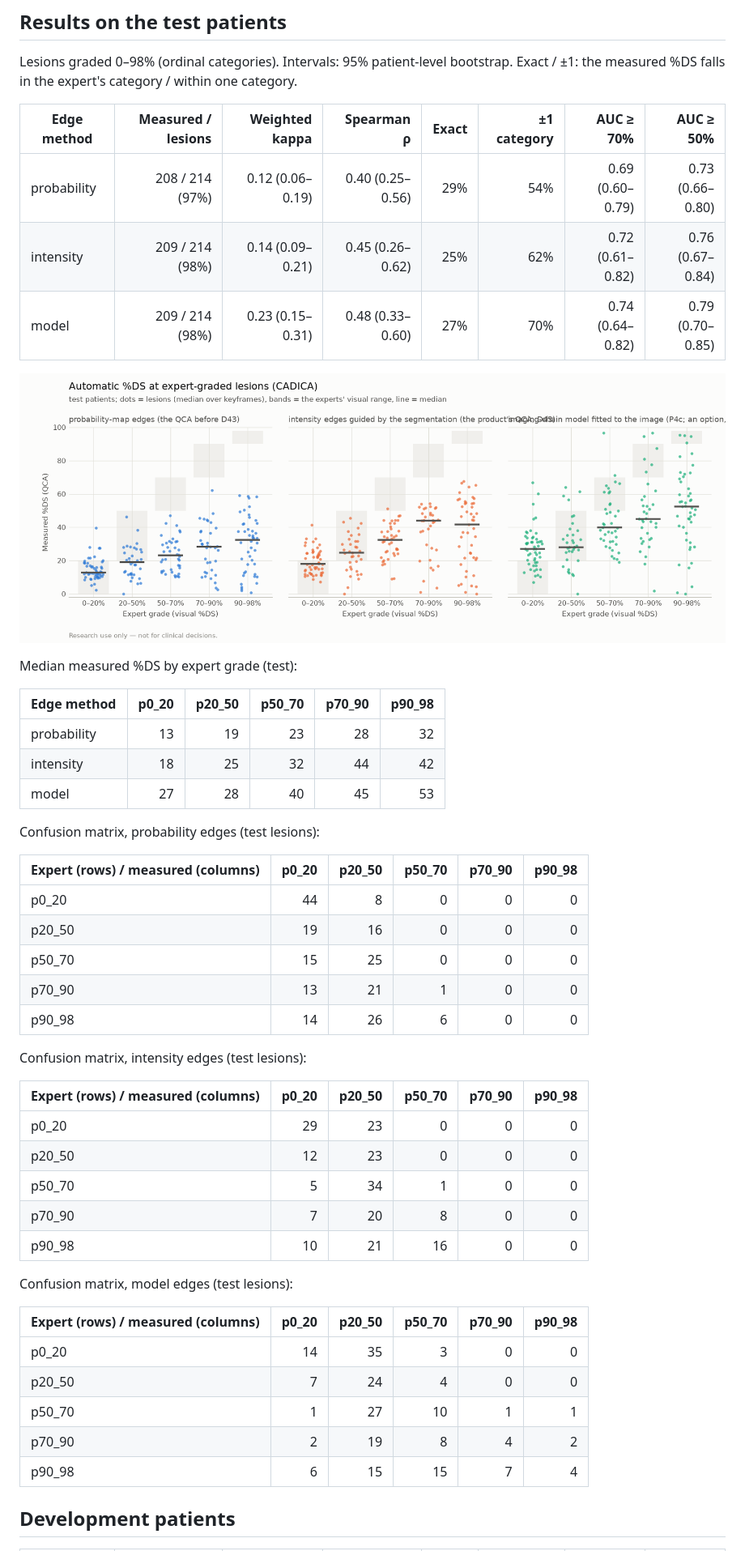
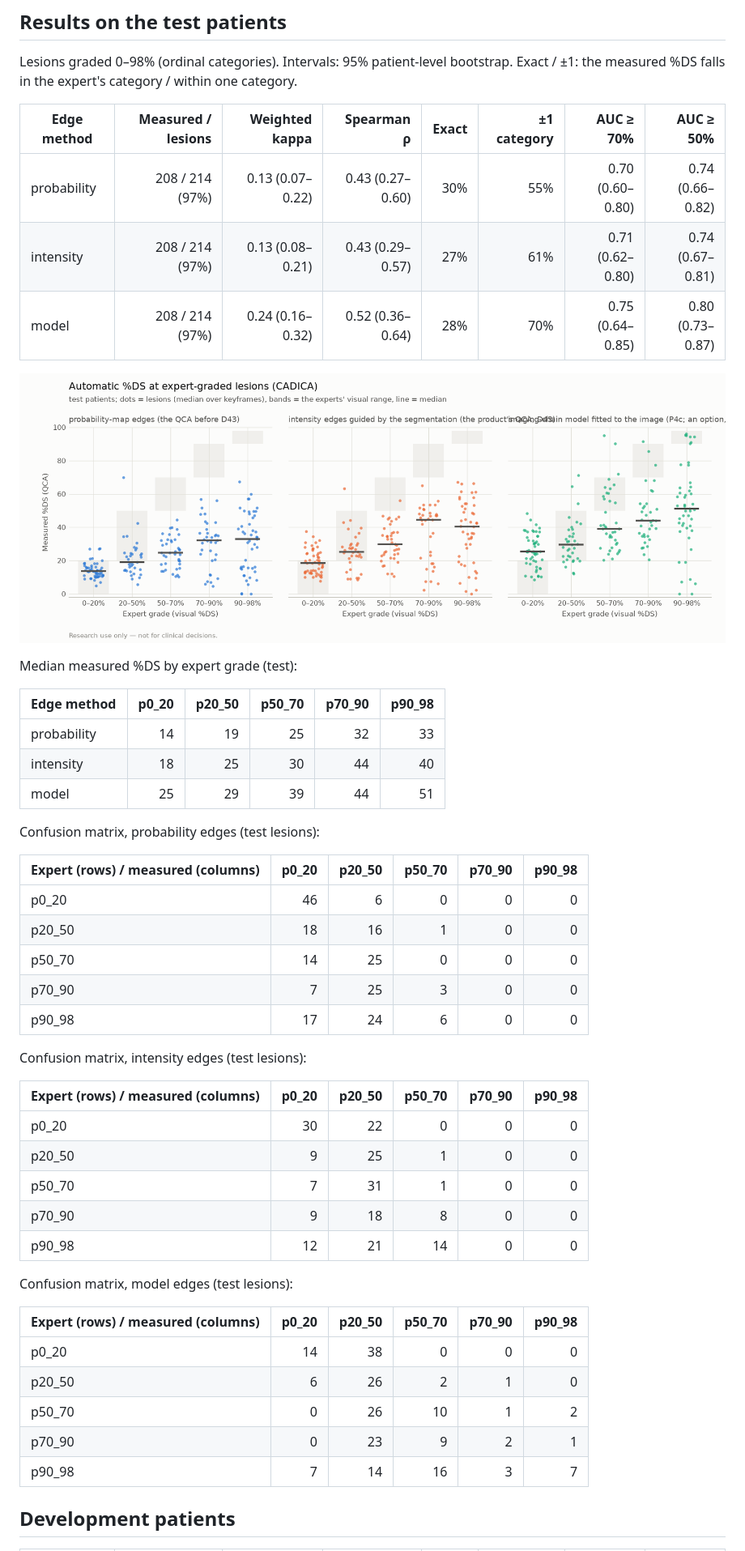
Before and after one commit to Aadi070201/virtual_stenting, a Markdown page: reports/stenosis_grading.md, the part around one of its changes. Shown at 81% size. Rendered like a GitHub page; pictures changed too: reports/figures/stenosis_grading.png.

Commit message:
P8: CADICA stenosis grading regenerated with the adopted segmenter

```diff
--- a/reports/stenosis_grading.md
+++ b/reports/stenosis_grading.md
@@ -18,9 +18,9 @@ Lesions graded 0–98% (ordinal categories). Intervals: 95% patient-level bootst
 
 | Edge method | Measured / lesions | Weighted kappa | Spearman ρ | Exact | ±1 category | AUC ≥ 70% | AUC ≥ 50% |
 |---|---:|---:|---:|---:|---:|---:|---:|
-| probability | 208 / 214 (97%) | 0.12 (0.06–0.19) | 0.40 (0.25–0.56) | 29% | 54% | 0.69 (0.60–0.79) | 0.73 (0.66–0.80) |
-| intensity | 209 / 214 (98%) | 0.14 (0.09–0.21) | 0.45 (0.26–0.62) | 25% | 62% | 0.72 (0.61–0.82) | 0.76 (0.67–0.84) |
-| model | 209 / 214 (98%) | 0.23 (0.15–0.31) | 0.48 (0.33–0.60) | 27% | 70% | 0.74 (0.64–0.82) | 0.79 (0.70–0.85) |
+| probability | 208 / 214 (97%) | 0.13 (0.07–0.22) | 0.43 (0.27–0.60) | 30% | 55% | 0.70 (0.60–0.80) | 0.74 (0.66–0.82) |
+| intensity | 208 / 214 (97%) | 0.13 (0.08–0.21) | 0.43 (0.29–0.57) | 27% | 61% | 0.71 (0.62–0.80) | 0.74 (0.67–0.81) |
+| model | 208 / 214 (97%) | 0.24 (0.16–0.32) | 0.52 (0.36–0.64) | 28% | 70% | 0.75 (0.64–0.85) | 0.80 (0.73–0.87) |
 
 ![Measured %DS by expert grade](figures/stenosis_grading.png)
 
@@ -28,39 +28,39 @@ Median measured %DS by expert grade (test):
 
 | Edge method | p0_20 | p20_50 | p50_70 | p70_90 | p90_98 |
 |---|---:|---:|---:|---:|---:|
-| probability | 13 | 19 | 23 | 28 | 32 |
-| intensity | 18 | 25 | 32 | 44 | 42 |
-| model | 27 | 28 | 40 | 45 | 53 |
+| probability | 14 | 19 | 25 | 32 | 33 |
+| intensity | 18 | 25 | 30 | 44 | 40 |
+| model | 25 | 29 | 39 | 44 | 51 |
 
 Confusion matrix, probability edges (test lesions):
 
 | Expert (rows) / measured (columns) | p0_20 | p20_50 | p50_70 | p70_90 | p90_98 |
 |---|---:|---:|---:|---:|---:|
-| p0_20 | 44 | 8 | 0 | 0 | 0 |
-| p20_50 | 19 | 16 | 0 | 0 | 0 |
-| p50_70 | 15 | 25 | 0 | 0 | 0 |
-| p70_90 | 13 | 21 | 1 | 0 | 0 |
-| p90_98 | 14 | 26 | 6 | 0 | 0 |
+| p0_20 | 46 | 6 | 0 | 0 | 0 |
+| p20_50 | 18 | 16 | 1 | 0 | 0 |
+| p50_70 | 14 | 25 | 0 | 0 | 0 |
+| p70_90 | 7 | 25 | 3 | 0 | 0 |
+| p90_98 | 17 | 24 | 6 | 0 | 0 |
 
 Confusion matrix, intensity edges (test lesions):
 
 | Expert (rows) / measured (columns) | p0_20 | p20_50 | p50_70 | p70_90 | p90_98 |
 |---|---:|---:|---:|---:|---:|
-| p0_20 | 29 | 23 | 0 | 0 | 0 |
-| p20_50 | 12 | 23 | 0 | 0 | 0 |
-| p50_70 | 5 | 34 | 1 | 0 | 0 |
-| p70_90 | 7 | 20 | 8 | 0 | 0 |
-| p90_98 | 10 | 21 | 16 | 0 | 0 |
+| p0_20 | 30 | 22 | 0 | 0 | 0 |
+| p20_50 | 9 | 25 | 1 | 0 | 0 |
+| p50_70 | 7 | 31 | 1 | 0 | 0 |
+| p70_90 | 9 | 18 | 8 | 0 | 0 |
+| p90_98 | 12 | 21 | 14 | 0 | 0 |
 
 Confusion matrix, model edges (test lesions):
 
 | Expert (rows) / measured (columns) | p0_20 | p20_50 | p50_70 | p70_90 | p90_98 |
 |---|---:|---:|---:|---:|---:|
-| p0_20 | 14 | 35 | 3 | 0 | 0 |
-| p20_50 | 7 | 24 | 4 | 0 | 0 |
-| p50_70 | 1 | 27 | 10 | 1 | 1 |
-| p70_90 | 2 | 19 | 8 | 4 | 2 |
-| p90_98 | 6 | 15 | 15 | 7 | 4 |
+| p0_20 | 14 | 38 | 0 | 0 | 0 |
+| p20_50 | 6 | 26 | 2 | 1 | 0 |
+| p50_70 | 0 | 26 | 10 | 1 | 2 |
+| p70_90 | 0 | 23 | 9 | 2 | 1 |
+| p90_98 | 7 | 14 | 16 | 3 | 7 |
 
 ## Development patients
 
```
Also changed, not shown: other parts of reports/stenosis_grading.md (+7 -7 lines), 4 other files.
